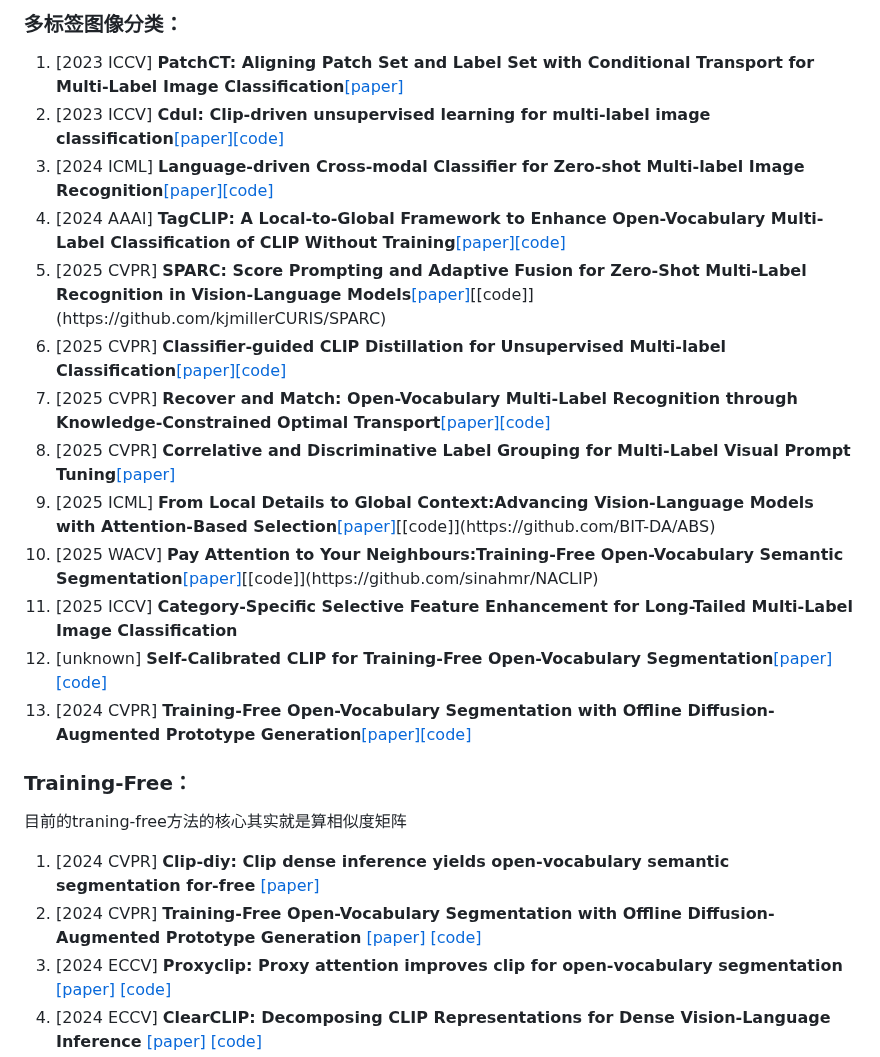
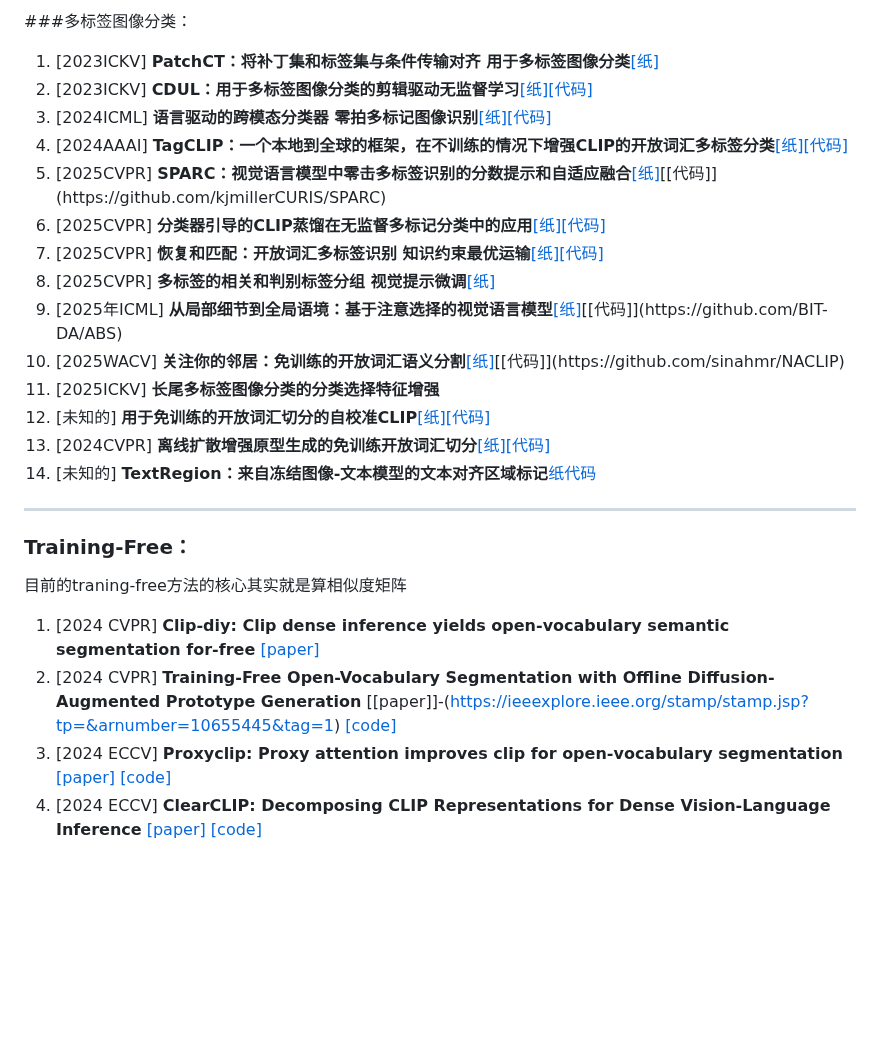
Before and after one commit to wang-akang/MyPaper, a Markdown page: README.md, the part around the change. Drawn GitHub-style; blank space fills up the shorter version.

```diff
--- a/README.md
+++ b/README.md
@@ -1,29 +1,30 @@
 
-### 多标签图像分类：
-1. [2023 ICCV] **PatchCT: Aligning Patch Set and Label Set with Conditional Transport
-for Multi-Label Image Classification**[[paper]](https://openaccess.thecvf.com/content/ICCV2023/papers/Li_PatchCT_Aligning_Patch_Set_and_Label_Set_with_Conditional_Transport_ICCV_2023_paper.pdf)
-2. [2023 ICCV] **Cdul: Clip-driven unsupervised learning for multi-label image classification**[[paper]](https://arxiv.org/pdf/2307.16634)[[code]](https://github.com/cs-mshah/CDUL)
-3. [2024 ICML] **Language-driven Cross-modal Classifier for
-Zero-shot Multi-label Image Recognition**[[paper]](https://openreview.net/pdf?id=sHswzNWUW2)[[code]](https://github.com/yic20/CoMC)
-4. [2024 AAAI] **TagCLIP: A Local-to-Global Framework to Enhance Open-Vocabulary Multi-Label Classification of CLIP Without Training**[[paper]](https://arxiv.org/pdf/2312.12828)[[code]](https://github.com/linyq2117/TagCLIP)
-5. [2025 CVPR] **SPARC: Score Prompting and Adaptive Fusion for Zero-Shot Multi-Label Recognition in Vision-Language Models**[[paper]](https://arxiv.org/pdf/2502.16911?)[[code]](https://github.com/kjmillerCURIS/SPARC)
-6. [2025 CVPR] **Classifier-guided CLIP Distillation for Unsupervised Multi-label Classification**[[paper]](https://arxiv.org/pdf/2503.16873)[[code]](https://github.com/k0u-id/CCD)
-7. [2025 CVPR] **Recover and Match: Open-Vocabulary Multi-Label Recognition through
-Knowledge-Constrained Optimal Transport**[[paper]](https://arxiv.org/pdf/2503.15337)[[code]](https://github.com/EricTan7/RAM)
-8. [2025 CVPR] **Correlative and Discriminative Label Grouping for Multi-Label
-Visual Prompt Tuning**[[paper]](https://arxiv.org/pdf/2504.09990)
-9. [2025 ICML] **From Local Details to Global Context:Advancing Vision-Language Models with Attention-Based Selection**[[paper]](https://arxiv.org/pdf/2505.13233?)[[code]](https://github.com/BIT-DA/ABS)
-10. [2025 WACV] **Pay Attention to Your Neighbours:Training-Free Open-Vocabulary Semantic Segmentation**[[paper]](https://arxiv.org/pdf/2404.08181?)[[code]](https://github.com/sinahmr/NACLIP)
-11. [2025 ICCV] **Category-Specific Selective Feature Enhancement for Long-Tailed Multi-Label Image Classification**
-12. [unknown] **Self-Calibrated CLIP for Training-Free Open-Vocabulary Segmentation**[[paper]](https://arxiv.org/pdf/2411.15869)[[code]](https://github.com/SuleBai/SC-CLIP)
-13. [2024 CVPR] **Training-Free Open-Vocabulary Segmentation with Offline Diffusion-Augmented Prototype Generation**[[paper]](https://arxiv.org/pdf/2404.06542)[[code]](https://github.com/aimagelab/freeda/)
-
+###多标签图像分类：
+1. [2023ICKV] **PatchCT：将补丁集和标签集与条件传输对齐
+用于多标签图像分类**[[纸]](https://openaccess.thecvf.com/content/ICCV2023/papers/Li_PatchCT_Aligning_Patch_Set_and_Label_Set_with_Conditional_Transport_ICCV_2023_paper.pdf)
+2. [2023ICKV] **CDUL：用于多标签图像分类的剪辑驱动无监督学习**[[纸]](https://arxiv.org/pdf/2307.16634)[[代码]](https://github.com/cs-mshah/CDUL)
+3. [2024ICML] **语言驱动的跨模态分类器
+零拍多标记图像识别**[[纸]](https://openreview.net/pdf?id=sHswzNWUW2)[[代码]](https://github.com/yic20/CoMC)
+4. [2024AAAI] **TagCLIP：一个本地到全球的框架，在不训练的情况下增强CLIP的开放词汇多标签分类**[[纸]](https://arxiv.org/pdf/2312.12828)[[代码]](https://github.com/linyq2117/TagCLIP)
+5. [2025CVPR] **SPARC：视觉语言模型中零击多标签识别的分数提示和自适应融合**[[纸]](https://arxiv.org/pdf/2502.16911?)[[代码]](https://github.com/kjmillerCURIS/SPARC)
+6. [2025CVPR] **分类器引导的CLIP蒸馏在无监督多标记分类中的应用**[[纸]](https://arxiv.org/pdf/2503.16873)[[代码]](https://github.com/k0u-id/CCD)
+7. [2025CVPR] **恢复和匹配：开放词汇多标签识别
+知识约束最优运输**[[纸]](https://arxiv.org/pdf/2503.15337)[[代码]](https://github.com/EricTan7/RAM)
+8. [2025CVPR] **多标签的相关和判别标签分组
+视觉提示微调**[[纸]](https://arxiv.org/pdf/2504.09990)
+9. [2025年ICML] **从局部细节到全局语境：基于注意选择的视觉语言模型**[[纸]](https://arxiv.org/pdf/2505.13233?)[[代码]](https://github.com/BIT-DA/ABS)
+10. [2025WACV] **关注你的邻居：免训练的开放词汇语义分割**[[纸]](https://arxiv.org/pdf/2404.08181?)[[代码]](https://github.com/sinahmr/NACLIP)
+11. [2025ICKV] **长尾多标签图像分类的分类选择特征增强**
+12. [未知的] **用于免训练的开放词汇切分的自校准CLIP**[[纸]](https://arxiv.org/pdf/2411.15869)[[代码]](https://github.com/SuleBai/SC-CLIP)
+13. [2024CVPR] **离线扩散增强原型生成的免训练开放词汇切分**[[纸]](https://arxiv.org/pdf/2404.06542)[[代码]](https://github.com/aimagelab/freeda/)
+14. [未知的] **TextRegion：来自冻结图像-文本模型的文本对齐区域标记**[纸](https://arxiv.org/pdf/2505.23769)[代码](https://github.com/avaxiao/TextRegion)
+---
 
 
 ### Training-Free：
 目前的traning-free方法的核心其实就是算相似度矩阵
 1. [2024 CVPR] **Clip-diy: Clip dense inference yields open-vocabulary semantic segmentation for-free** [[paper]](https://arxiv.org/pdf/2309.14289)
-2. [2024 CVPR] **Training-Free Open-Vocabulary Segmentation with Offline Diffusion-Augmented Prototype Generation** [[paper]](https://ieeexplore.ieee.org/stamp/stamp.jsp?tp=&arnumber=10655445&tag=1) [[code]](https://github.com/aimagelab/freeda)
+2. [2024 CVPR] **Training-Free Open-Vocabulary Segmentation with Offline Diffusion-Augmented Prototype Generation** [[paper]]-(https://ieeexplore.ieee.org/stamp/stamp.jsp?tp=&arnumber=10655445&tag=1) [[code]](https://github.com/aimagelab/freeda)
 3. [2024 ECCV] **Proxyclip: Proxy attention improves clip for open-vocabulary segmentation** [[paper]](https://arxiv.org/pdf/2408.04883) [[code]](https://github.com/mc-lan/ProxyCLIP?tab=readme-ov-file)
 4. [2024 ECCV] **ClearCLIP: Decomposing CLIP Representations for Dense Vision-Language Inference** [[paper]](https://www.ecva.net/papers/eccv_2024/papers_ECCV/papers/06346.pdf) [[code]](https://github.com/mc-lan/ClearCLIP)
 5. [2024 ECCV] **Pay Attention to Your Neighbours: Training-Free Open-Vocabulary Semantic Segmentation** [[paper]](https://arxiv.org/pdf/2404.08181) [[code]](https://github.com/sinahmr/NACLIP)
```
